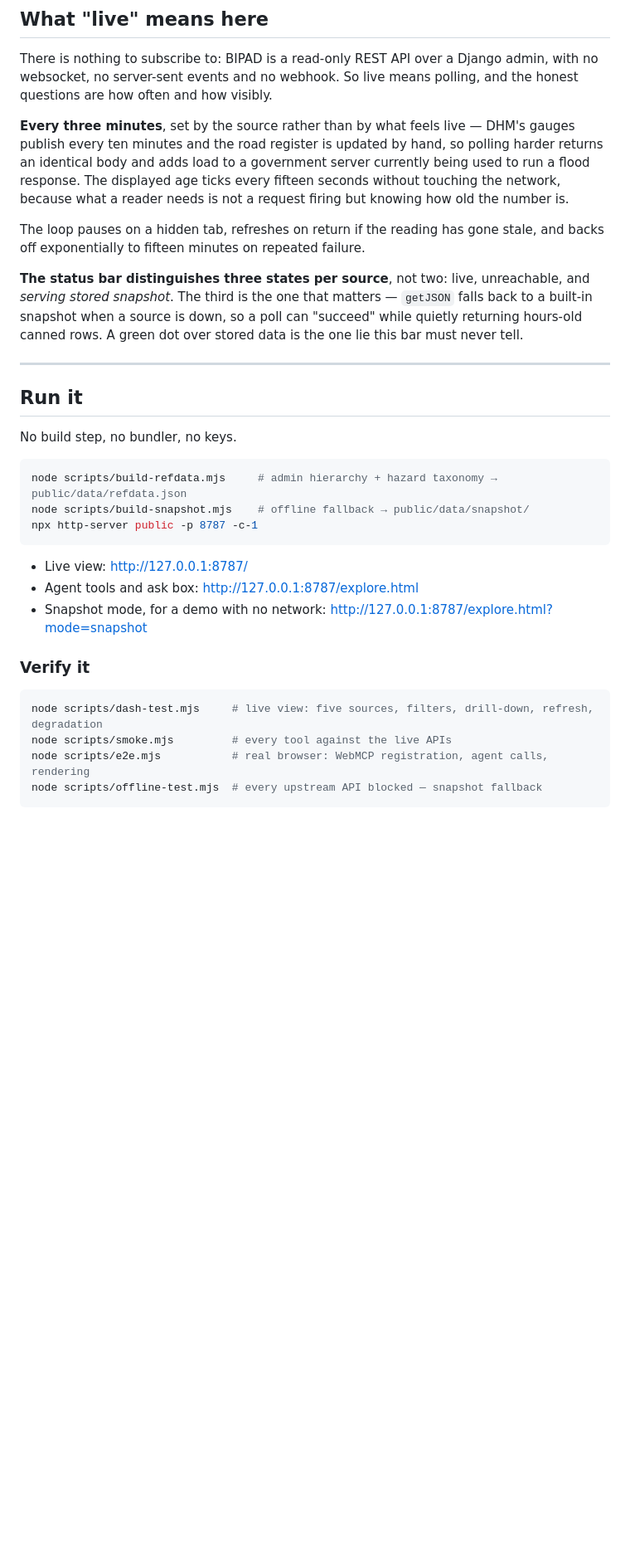
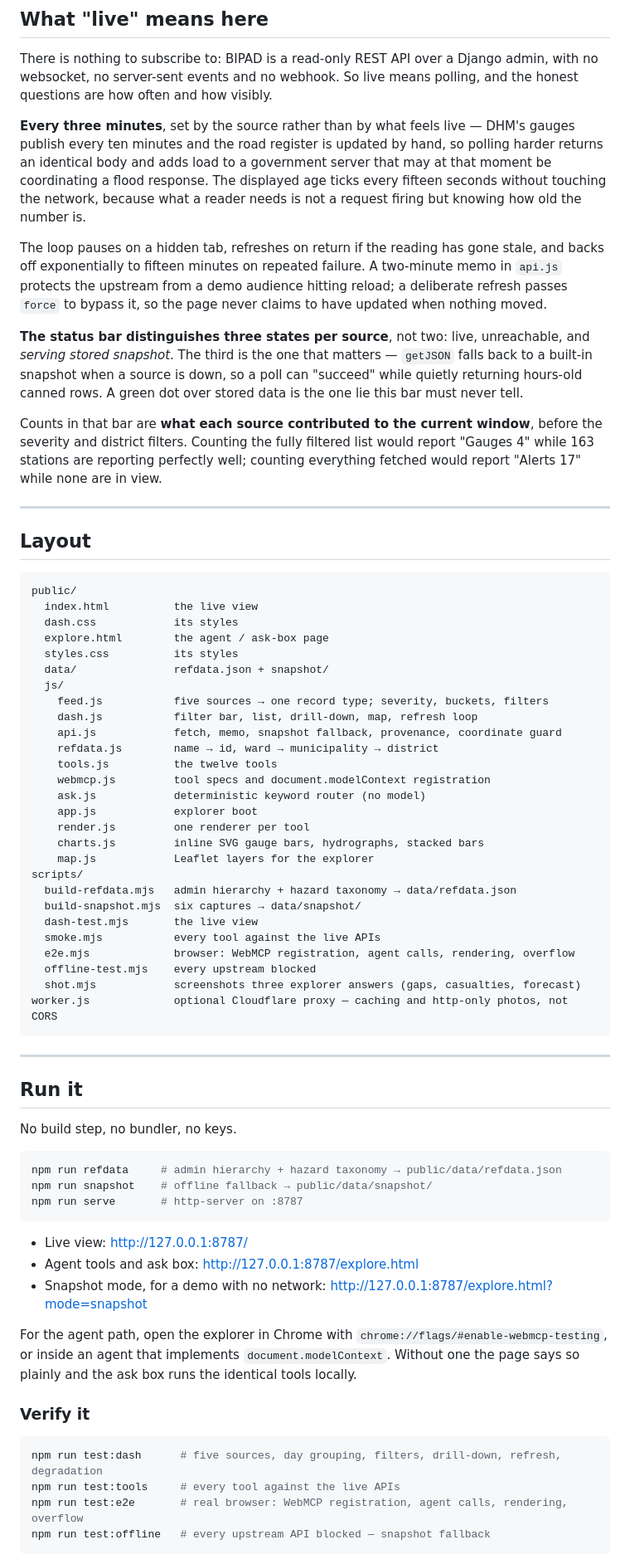
Before and after one commit to AsmiBasnet/webMCP, a Markdown page: README.md, the part around one of its changes. Shown at 83% size. Drawn GitHub-style; blank space fills up the shorter version.

````diff
--- a/README.md
+++ b/README.md
@@ -71,17 +131,57 @@ how often and how visibly.
 
 **Every three minutes**, set by the source rather than by what feels live — DHM's gauges publish every
 ten minutes and the road register is updated by hand, so polling harder returns an identical body and
-adds load to a government server currently being used to run a flood response. The displayed age ticks
-every fifteen seconds without touching the network, because what a reader needs is not a request
-firing but knowing how old the number is.
+adds load to a government server that may at that moment be coordinating a flood response. The
+displayed age ticks every fifteen seconds without touching the network, because what a reader needs is
+not a request firing but knowing how old the number is.
 
 The loop pauses on a hidden tab, refreshes on return if the reading has gone stale, and backs off
-exponentially to fifteen minutes on repeated failure.
+exponentially to fifteen minutes on repeated failure. A two-minute memo in `api.js` protects the
+upstream from a demo audience hitting reload; a deliberate refresh passes `force` to bypass it, so the
+page never claims to have updated when nothing moved.
 
 **The status bar distinguishes three states per source**, not two: live, unreachable, and *serving
 stored snapshot*. The third is the one that matters — `getJSON` falls back to a built-in snapshot when
 a source is down, so a poll can "succeed" while quietly returning hours-old canned rows. A green dot
 over stored data is the one lie this bar must never tell.
+
+Counts in that bar are **what each source contributed to the current window**, before the severity and
+district filters. Counting the fully filtered list would report "Gauges 4" while 163 stations are
+reporting perfectly well; counting everything fetched would report "Alerts 17" while none are in view.
+
+---
+
+## Layout
+
+```
+public/
+  index.html          the live view
+  dash.css            its styles
+  explore.html        the agent / ask-box page
+  styles.css          its styles
+  data/               refdata.json + snapshot/
+  js/
+    feed.js           five sources → one record type; severity, buckets, filters
+    dash.js           filter bar, list, drill-down, map, refresh loop
+    api.js            fetch, memo, snapshot fallback, provenance, coordinate guard
+    refdata.js        name → id, ward → municipality → district
+    tools.js          the twelve tools
+    webmcp.js         tool specs and document.modelContext registration
+    ask.js            deterministic keyword router (no model)
+    app.js            explorer boot
+    render.js         one renderer per tool
+    charts.js         inline SVG gauge bars, hydrographs, stacked bars
+    map.js            Leaflet layers for the explorer
+scripts/
+  build-refdata.mjs   admin hierarchy + hazard taxonomy → data/refdata.json
+  build-snapshot.mjs  six captures → data/snapshot/
+  dash-test.mjs       the live view
+  smoke.mjs           every tool against the live APIs
+  e2e.mjs             browser: WebMCP registration, agent calls, rendering, overflow
+  offline-test.mjs    every upstream blocked
+  shot.mjs            screenshots three explorer answers (gaps, casualties, forecast)
+worker.js             optional Cloudflare proxy — caching and http-only photos, not CORS
+```
 
 ---
 
@@ -90,21 +190,25 @@ over stored data is the one lie this bar must never tell.
 No build step, no bundler, no keys.
 
 ```bash
-node scripts/build-refdata.mjs     # admin hierarchy + hazard taxonomy → public/data/refdata.json
-node scripts/build-snapshot.mjs    # offline fallback → public/data/snapshot/
-npx http-server public -p 8787 -c-1
+npm run refdata     # admin hierarchy + hazard taxonomy → public/data/refdata.json
+npm run snapshot    # offline fallback → public/data/snapshot/
+npm run serve       # http-server on :8787
 ```
 
 - Live view: <http://127.0.0.1:8787/>
 - Agent tools and ask box: <http://127.0.0.1:8787/explore.html>
 - Snapshot mode, for a demo with no network: <http://127.0.0.1:8787/explore.html?mode=snapshot>
 
+For the agent path, open the explorer in Chrome with `chrome://flags/#enable-webmcp-testing`, or
+inside an agent that implements `document.modelContext`. Without one the page says so plainly and the
+ask box runs the identical tools locally.
+
 ### Verify it
 
 ```bash
-node scripts/dash-test.mjs     # live view: five sources, filters, drill-down, refresh, degradation
-node scripts/smoke.mjs         # every tool against the live APIs
-node scripts/e2e.mjs           # real browser: WebMCP registration, agent calls, rendering
-node scripts/offline-test.mjs  # every upstream API blocked — snapshot fallback
+npm run test:dash      # five sources, day grouping, filters, drill-down, refresh, degradation
+npm run test:tools     # every tool against the live APIs
+npm run test:e2e       # real browser: WebMCP registration, agent calls, rendering, overflow
+npm run test:offline   # every upstream API blocked — snapshot fallback
 ```
 
````
Also changed, not shown: other parts of README.md (+109 -39 lines).
